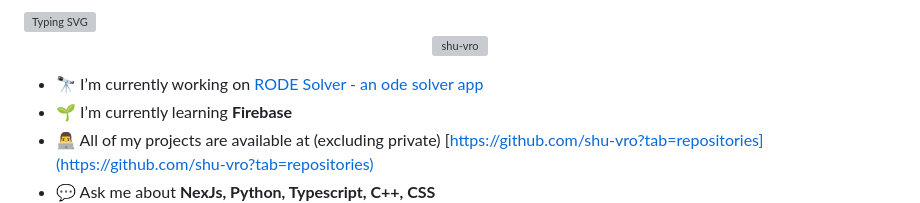
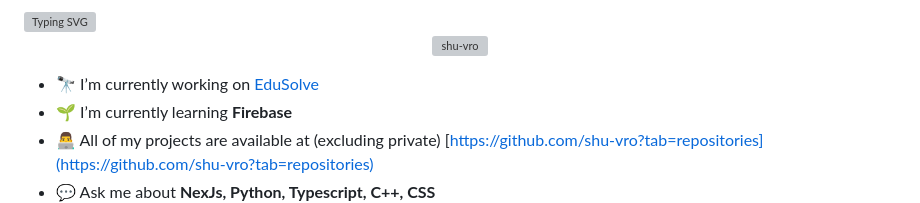
Before and after one commit to shu-vro/shu-vro, a Markdown page: README.md, the part around the change. Drawn GitHub-style; grey boxes are pictures that could not be loaded.

```diff
--- a/README.md
+++ b/README.md
@@ -16,7 +16,7 @@
     /></a>
 </p>
 
--   🔭 I’m currently working on [RODE Solver - an ode solver app](https://github.com/shu-vro/RODE-Solver)
+-   🔭 I’m currently working on [EduSolve](https://github.com/shu-vro/edusolve)
 - 🌱 I’m currently learning **Firebase**
 - 👨‍💻 All of my projects are available at (excluding private)
     [https://github.com/shu-vro?tab=repositories](https://github.com/shu-vro?tab=repositories)
```
